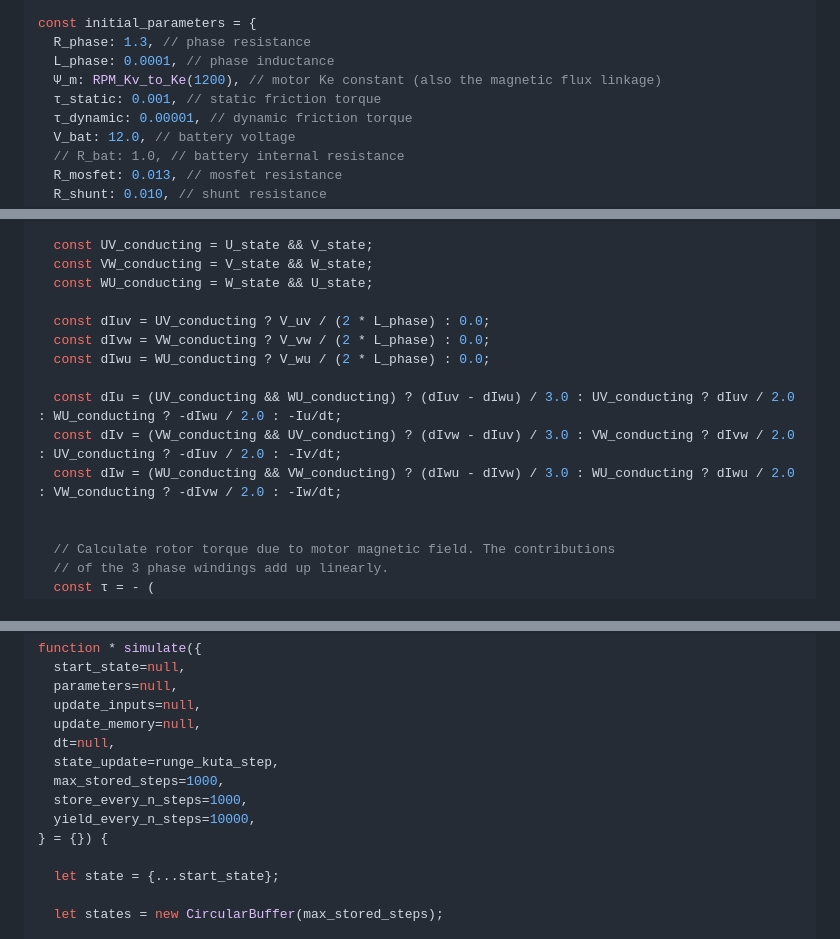
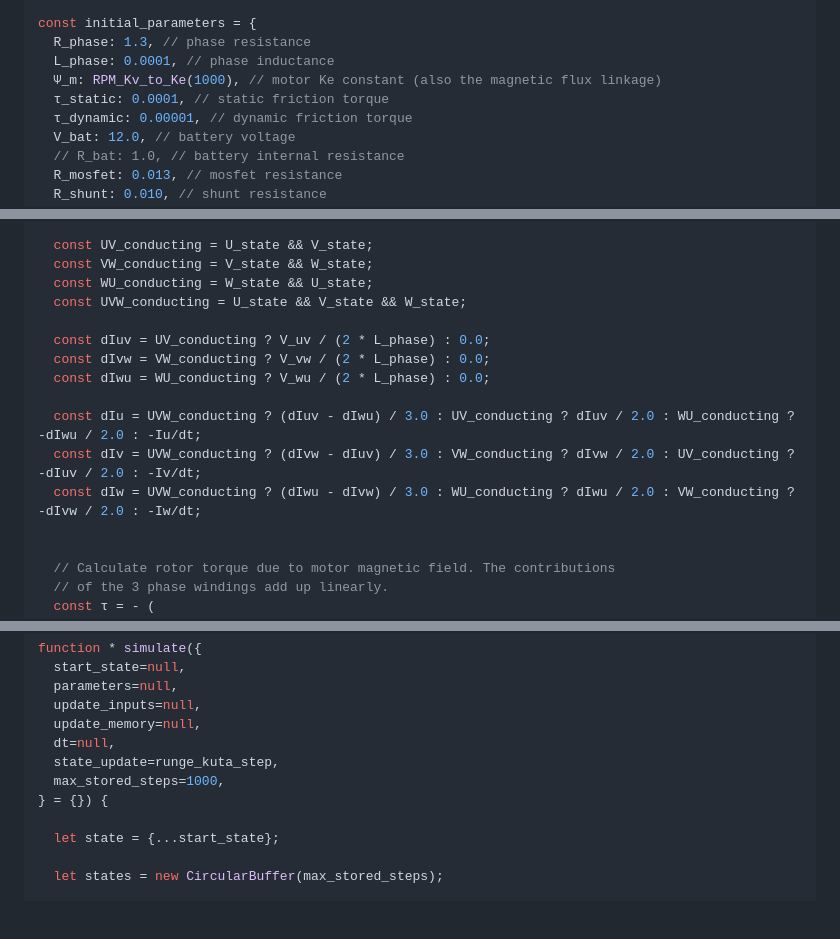
Before and after one commit to csiz/hex-single-motor-mini-drive, a Markdown page: motor-sim/src/understanding_3_phase_motors.md, 3 parts joined by grey strips. GitHub-like rendering; blank space fills up the shorter version.

```diff
--- a/motor-sim/src/understanding_3_phase_motors.md
+++ b/motor-sim/src/understanding_3_phase_motors.md
@@ -67,8 +67,8 @@ function RPM_Kv_to_Ke(RPM_Kv){
 const initial_parameters = {
   R_phase: 1.3, // phase resistance
   L_phase: 0.0001, // phase inductance
-  Ψ_m: RPM_Kv_to_Ke(1200), // motor Ke constant (also the magnetic flux linkage)
-  τ_static: 0.001, // static friction torque
+  Ψ_m: RPM_Kv_to_Ke(1000), // motor Ke constant (also the magnetic flux linkage)
+  τ_static: 0.0001, // static friction torque
   τ_dynamic: 0.00001, // dynamic friction torque
   V_bat: 12.0, // battery voltage
   // R_bat: 1.0, // battery internal resistance
@@ -231,14 +232,15 @@ function compute_state(state, parameters, inputs, outputs, dt) {
   const UV_conducting = U_state && V_state;
   const VW_conducting = V_state && W_state;
   const WU_conducting = W_state && U_state;
+  const UVW_conducting = U_state && V_state && W_state;
 
   const dIuv = UV_conducting ? V_uv / (2 * L_phase) : 0.0;
   const dIvw = VW_conducting ? V_vw / (2 * L_phase) : 0.0;
   const dIwu = WU_conducting ? V_wu / (2 * L_phase) : 0.0;
 
-  const dIu = (UV_conducting && WU_conducting) ? (dIuv - dIwu) / 3.0 : UV_conducting ? dIuv / 2.0 : WU_conducting ? -dIwu / 2.0 : -Iu/dt;
-  const dIv = (VW_conducting && UV_conducting) ? (dIvw - dIuv) / 3.0 : VW_conducting ? dIvw / 2.0 : UV_conducting ? -dIuv / 2.0 : -Iv/dt;
-  const dIw = (WU_conducting && VW_conducting) ? (dIwu - dIvw) / 3.0 : WU_conducting ? dIwu / 2.0 : VW_conducting ? -dIvw / 2.0 : -Iw/dt;
+  const dIu = UVW_conducting ? (dIuv - dIwu) / 3.0 : UV_conducting ? dIuv / 2.0 : WU_conducting ? -dIwu / 2.0 : -Iu/dt;
+  const dIv = UVW_conducting ? (dIvw - dIuv) / 3.0 : VW_conducting ? dIvw / 2.0 : UV_conducting ? -dIuv / 2.0 : -Iv/dt;
+  const dIw = UVW_conducting ? (dIwu - dIvw) / 3.0 : WU_conducting ? dIwu / 2.0 : VW_conducting ? -dIvw / 2.0 : -Iw/dt;
 
 
   // Calculate rotor torque due to motor magnetic field. The contributions
@@ -308,8 +311,6 @@ function * simulate({
   dt=null,
   state_update=runge_kuta_step,
   max_stored_steps=1000,
-  store_every_n_steps=1000,
-  yield_every_n_steps=10000,
 } = {}) {
 
   let state = {...start_state};
```
Also changed, not shown: other parts of motor-sim/src/understanding_3_phase_motors.md (+40 -7 lines).
